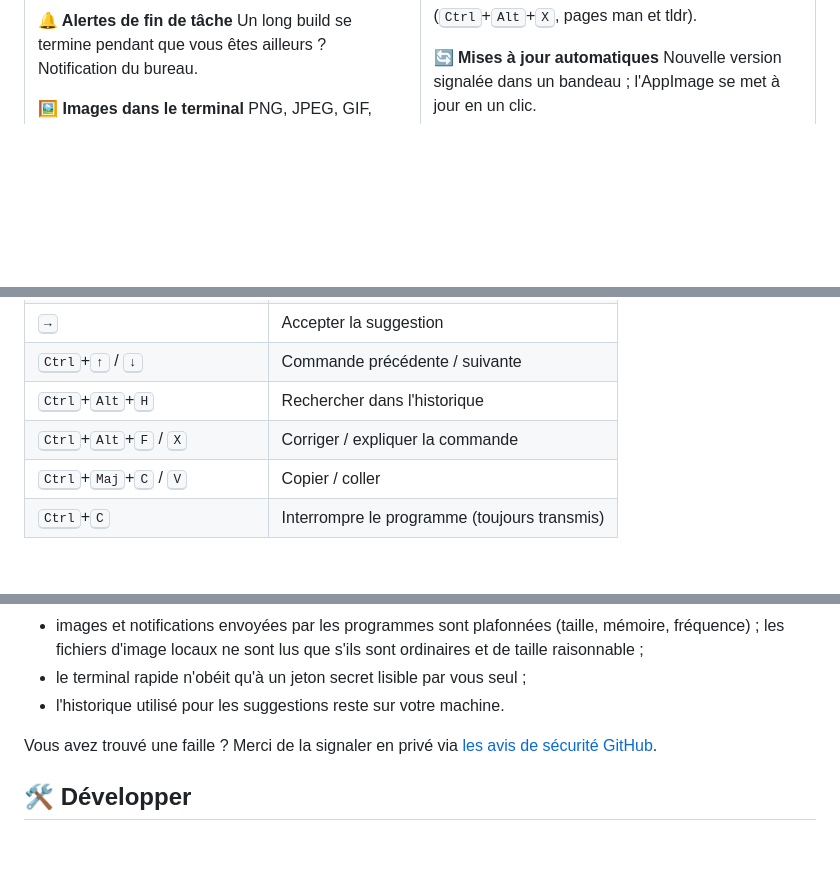
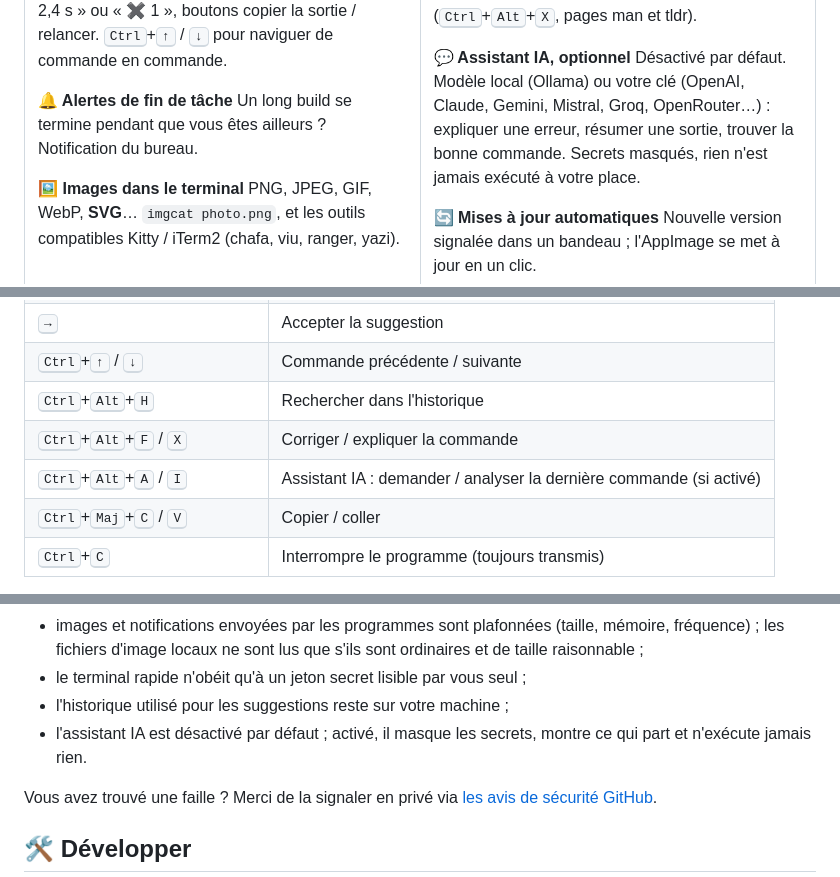
Before and after one commit to Clarco-Mada-digital/novaterm, a Markdown page: README.md, 3 parts joined by grey strips. Drawn GitHub-style; blank space fills up the shorter version.

```diff
--- a/README.md
+++ b/README.md
@@ -79,6 +79,11 @@ vos profils et les thèmes, en tapant quelques lettres.
 Fautes de frappe corrigées (`gti` → `git`), astuces sur les erreurs courantes
 (port occupé, module manquant…), et « Expliquer la commande » hors ligne
 (<kbd>Ctrl</kbd>+<kbd>Alt</kbd>+<kbd>X</kbd>, pages man et tldr).
+
+**💬 Assistant IA, optionnel**
+Désactivé par défaut. Modèle local (Ollama) ou votre clé (OpenAI, Claude, Gemini,
+Mistral, Groq, OpenRouter…) : expliquer une erreur, résumer une sortie, trouver
+la bonne commande. Secrets masqués, rien n'est jamais exécuté à votre place.
 
 **🔄 Mises à jour automatiques**
 Nouvelle version signalée dans un bandeau ; l'AppImage se met à jour en un clic.
@@ -197,6 +235,7 @@ L'intégration shell ne modifie jamais `~/.zshrc` ni `~/.bashrc` : rien à y net
 | <kbd>Ctrl</kbd>+<kbd>↑</kbd> / <kbd>↓</kbd> | Commande précédente / suivante |
 | <kbd>Ctrl</kbd>+<kbd>Alt</kbd>+<kbd>H</kbd> | Rechercher dans l'historique |
 | <kbd>Ctrl</kbd>+<kbd>Alt</kbd>+<kbd>F</kbd> / <kbd>X</kbd> | Corriger / expliquer la commande |
+| <kbd>Ctrl</kbd>+<kbd>Alt</kbd>+<kbd>A</kbd> / <kbd>I</kbd> | Assistant IA : demander / analyser la dernière commande (si activé) |
 | <kbd>Ctrl</kbd>+<kbd>Maj</kbd>+<kbd>C</kbd> / <kbd>V</kbd> | Copier / coller |
 | <kbd>Ctrl</kbd>+<kbd>C</kbd> | Interrompre le programme (toujours transmis) |
 
@@ -310,7 +349,9 @@ s'en protège par défaut :
   mémoire, fréquence) ; les fichiers d'image locaux ne sont lus que s'ils sont
   ordinaires et de taille raisonnable ;
 - le terminal rapide n'obéit qu'à un jeton secret lisible par vous seul ;
-- l'historique utilisé pour les suggestions reste sur votre machine.
+- l'historique utilisé pour les suggestions reste sur votre machine ;
+- l'assistant IA est désactivé par défaut ; activé, il masque les secrets, montre ce
+  qui part et n'exécute jamais rien.
 
 Vous avez trouvé une faille ? Merci de la signaler en privé via
 [les avis de sécurité GitHub](https://github.com/Clarco-Mada-digital/novaterm/security/advisories/new).
```
Also changed, not shown: other parts of README.md (+33 -0 lines), docs/images/ai-assistant.png (added), 8 other files.
